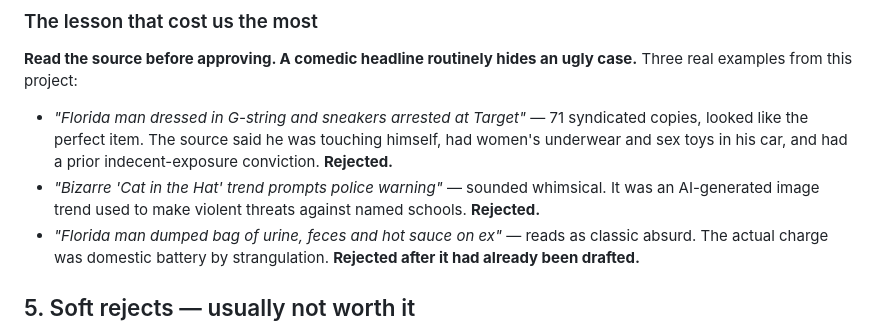
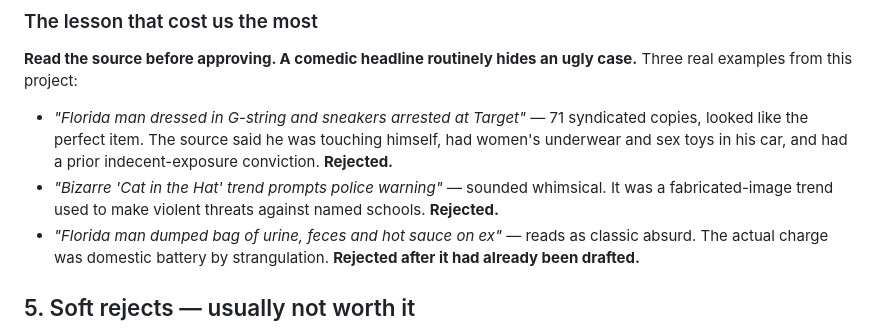
Before and after one commit to hakandndr/americawhat, a Markdown page: docs/EDITORIAL-GUIDE.md, the part around the change. GitHub-like rendering.

Commit message:
docs: describe a rejected news trend without crediting automated generation
The editorial guide's example of a rejected item now calls the trend a
fabricated-image trend. Same editorial point; no content, page, build
or deploy file changed.

```diff
--- a/docs/EDITORIAL-GUIDE.md
+++ b/docs/EDITORIAL-GUIDE.md
@@ -106,7 +106,7 @@ case.** Three real examples from this project:
   himself, had women's underwear and sex toys in his car, and had a prior
   indecent-exposure conviction. **Rejected.**
 - *"Bizarre 'Cat in the Hat' trend prompts police warning"* — sounded whimsical.
-  It was an AI-generated image trend used to make violent threats against named
+  It was a fabricated-image trend used to make violent threats against named
   schools. **Rejected.**
 - *"Florida man dumped bag of urine, feces and hot sauce on ex"* — reads as
   classic absurd. The actual charge was domestic battery by strangulation.
```
